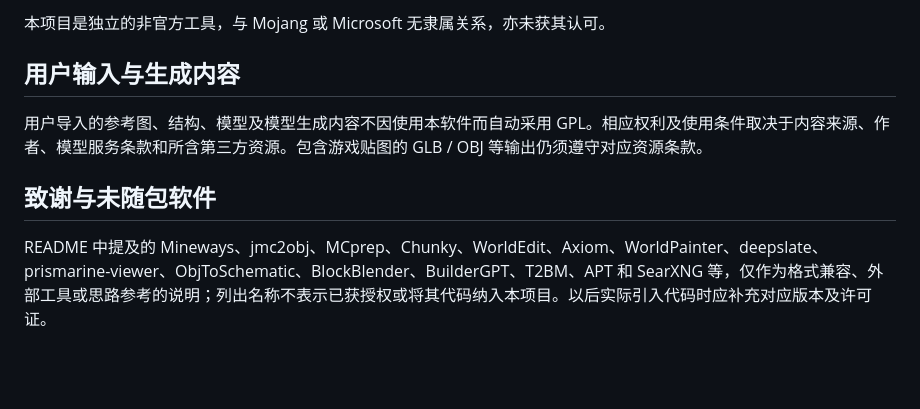
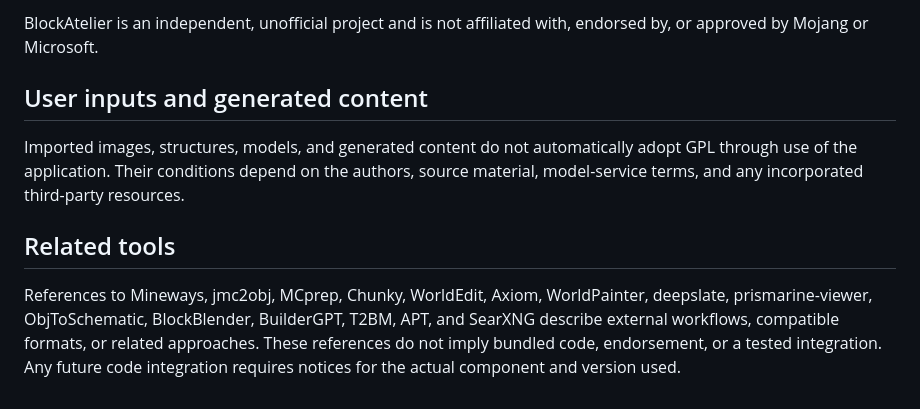
Before and after one commit to GreatestBakery/BlockAtelier, a Markdown page: THIRD_PARTY_NOTICES.md, the part around one of its changes. GitHub-like rendering; blank space fills up the shorter version.

```diff
--- a/THIRD_PARTY_NOTICES.md
+++ b/THIRD_PARTY_NOTICES.md
@@ -49,10 +49,10 @@ litemapy 上游：https://github.com/SmylerMC/litemapy （GPLv3）。Blender 是
 
-本项目是独立的非官方工具，与 Mojang 或 Microsoft 无隶属关系，亦未获其认可。
+BlockAtelier is an independent, unofficial project and is not affiliated with, endorsed by, or approved by Mojang or Microsoft.
 
-## 用户输入与生成内容
+## User inputs and generated content
 
-用户导入的参考图、结构、模型及模型生成内容不因使用本软件而自动采用 GPL。相应权利及使用条件取决于内容来源、作者、模型服务条款和所含第三方资源。包含游戏贴图的 GLB / OBJ 等输出仍须遵守对应资源条款。
+Imported images, structures, models, and generated content do not automatically adopt GPL through use of the application. Their conditions depend on the authors, source material, model-service terms, and any incorporated third-party resources.
 
-## 致谢与未随包软件
+## Related tools
 
-README 中提及的 Mineways、jmc2obj、MCprep、Chunky、WorldEdit、Axiom、WorldPainter、deepslate、prismarine-viewer、ObjToSchematic、BlockBlender、BuilderGPT、T2BM、APT 和 SearXNG 等，仅作为格式兼容、外部工具或思路参考的说明；列出名称不表示已获授权或将其代码纳入本项目。以后实际引入代码时应补充对应版本及许可证。
+References to Mineways, jmc2obj, MCprep, Chunky, WorldEdit, Axiom, WorldPainter, deepslate, prismarine-viewer, ObjToSchematic, BlockBlender, BuilderGPT, T2BM, APT, and SearXNG describe external workflows, compatible formats, or related approaches. These references do not imply bundled code, endorsement, or a tested integration. Any future code integration requires notices for the actual component and version used.
```
Also changed, not shown: other parts of THIRD_PARTY_NOTICES.md (+33 -33 lines), DESKTOP.md (added, +40 -0 lines), LICENSES/README.md (added, +3 -0 lines), README.md (+11 -2 lines), examples/ui.jpg (added), examples/ui.png (deleted), 2 other files.
